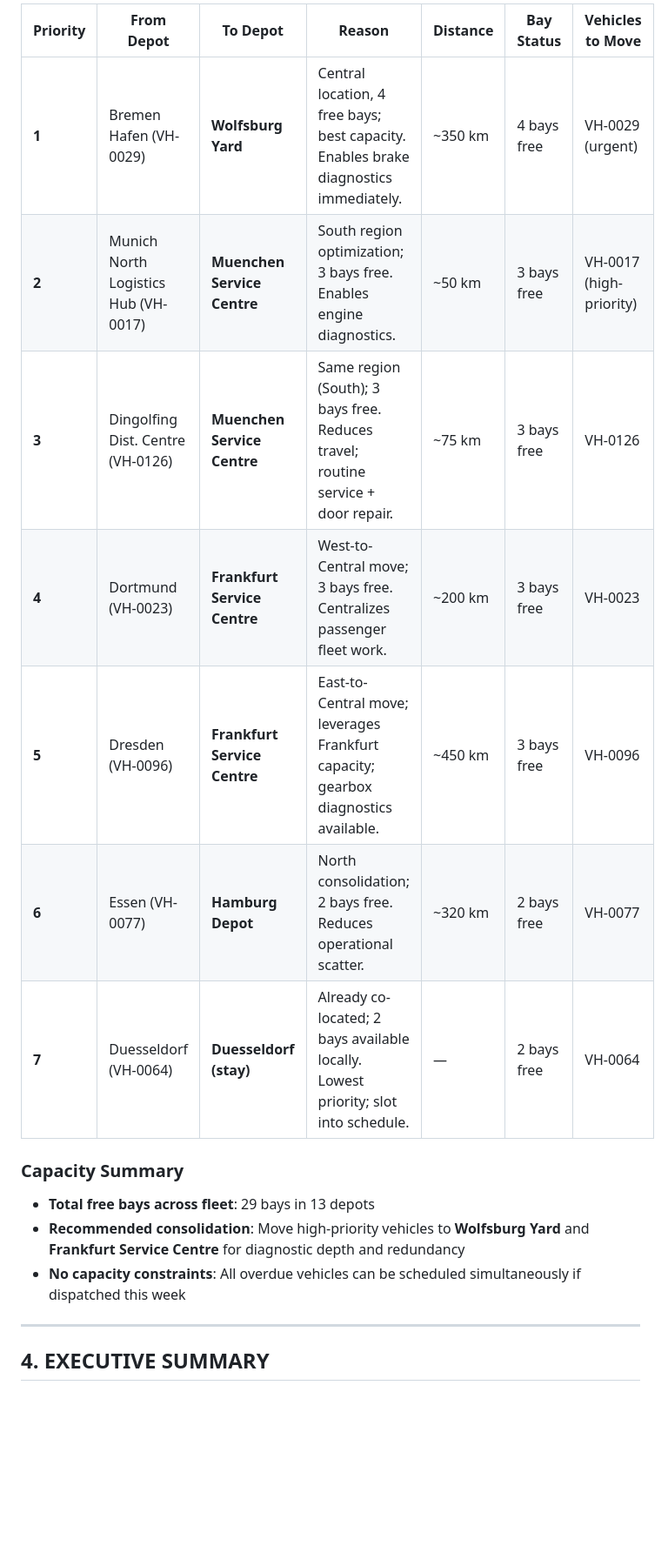
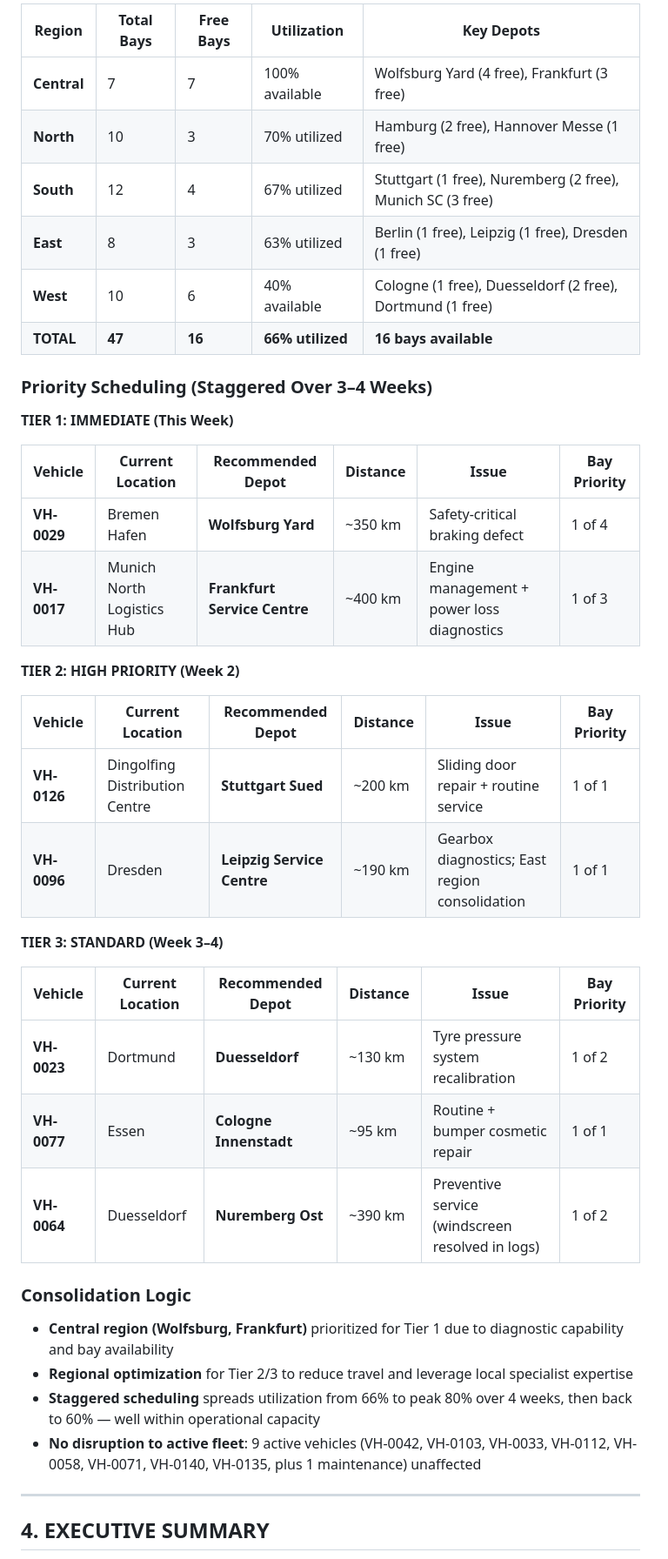
Before and after one commit to a13zen/fleetos-workshop, a Markdown page: 4_agents/starter/MONDAY_BRIEFING.md, the part around one of its changes. Shown at 87% size. GitHub-like rendering; blank space fills up the shorter version.

```diff
--- a/4_agents/starter/MONDAY_BRIEFING.md
+++ b/4_agents/starter/MONDAY_BRIEFING.md
@@ -65,18 +64,42 @@
 
-| Priority | From Depot | To Depot | Reason | Distance | Bay Status | Vehicles to Move |
-|----------|-----------|---------|--------|----------|-----------|---|
-| **1** | Bremen Hafen (VH-0029) | **Wolfsburg Yard** | Central location, 4 free bays; best capacity. Enables brake diagnostics immediately. | ~350 km | 4 bays free | VH-0029 (urgent) |
-| **2** | Munich North Logistics Hub (VH-0017) | **Muenchen Service Centre** | South region optimization; 3 bays free. Enables engine diagnostics. | ~50 km | 3 bays free | VH-0017 (high-priority) |
-| **3** | Dingolfing Dist. Centre (VH-0126) | **Muenchen Service Centre** | Same region (South); 3 bays free. Reduces travel; routine service + door repair. | ~75 km | 3 bays free | VH-0126 |
-| **4** | Dortmund (VH-0023) | **Frankfurt Service Centre** | West-to-Central move; 3 bays free. Centralizes passenger fleet work. | ~200 km | 3 bays free | VH-0023 |
-| **5** | Dresden (VH-0096) | **Frankfurt Service Centre** | East-to-Central move; leverages Frankfurt capacity; gearbox diagnostics available. | ~450 km | 3 bays free | VH-0096 |
-| **6** | Essen (VH-0077) | **Hamburg Depot** | North consolidation; 2 bays free. Reduces operational scatter. | ~320 km | 2 bays free | VH-0077 |
-| **7** | Duesseldorf (VH-0064) | **Duesseldorf (stay)** | Already co-located; 2 bays available locally. Lowest priority; slot into schedule. | — | 2 bays free | VH-0064 |
+| Region | Total Bays | Free Bays | Utilization | Key Depots |
+|--------|-----------|----------|-------------|-----------|
+| **Central** | 7 | 7 | 100% available | Wolfsburg Yard (4 free), Frankfurt (3 free) |
+| **North** | 10 | 3 | 70% utilized | Hamburg (2 free), Hannover Messe (1 free) |
+| **South** | 12 | 4 | 67% utilized | Stuttgart (1 free), Nuremberg (2 free), Munich SC (3 free) |
+| **East** | 8 | 3 | 63% utilized | Berlin (1 free), Leipzig (1 free), Dresden (1 free) |
+| **West** | 10 | 6 | 40% available | Cologne (1 free), Duesseldorf (2 free), Dortmund (1 free) |
+| **TOTAL** | **47** | **16** | **66% utilized** | **16 bays available** |
 
-### Capacity Summary
-- **Total free bays across fleet**: 29 bays in 13 depots
-- **Recommended consolidation**: Move high-priority vehicles to **Wolfsburg Yard** and **Frankfurt Service Centre** for diagnostic depth and redundancy
-- **No capacity constraints**: All overdue vehicles can be scheduled simultaneously if dispatched this week
+### Priority Scheduling (Staggered Over 3–4 Weeks)
+
+**TIER 1: IMMEDIATE (This Week)**
+
+| Vehicle | Current Location | Recommended Depot | Distance | Issue | Bay Priority |
+|---------|------------------|-------------------|----------|-------|--------------|
+| **VH-0029** | Bremen Hafen | **Wolfsburg Yard** | ~350 km | Safety-critical braking defect | 1 of 4 |
+| **VH-0017** | Munich North Logistics Hub | **Frankfurt Service Centre** | ~400 km | Engine management + power loss diagnostics | 1 of 3 |
+
+**TIER 2: HIGH PRIORITY (Week 2)**
+
+| Vehicle | Current Location | Recommended Depot | Distance | Issue | Bay Priority |
+|---------|------------------|-------------------|----------|-------|--------------|
+| **VH-0126** | Dingolfing Distribution Centre | **Stuttgart Sued** | ~200 km | Sliding door repair + routine service | 1 of 1 |
+| **VH-0096** | Dresden | **Leipzig Service Centre** | ~190 km | Gearbox diagnostics; East region consolidation | 1 of 1 |
+
+**TIER 3: STANDARD (Week 3–4)**
+
+| Vehicle | Current Location | Recommended Depot | Distance | Issue | Bay Priority |
+|---------|------------------|-------------------|----------|-------|--------------|
+| **VH-0023** | Dortmund | **Duesseldorf** | ~130 km | Tyre pressure system recalibration | 1 of 2 |
+| **VH-0077** | Essen | **Cologne Innenstadt** | ~95 km | Routine + bumper cosmetic repair | 1 of 1 |
+| **VH-0064** | Duesseldorf | **Nuremberg Ost** | ~390 km | Preventive service (windscreen resolved in logs) | 1 of 2 |
+
+### Consolidation Logic
+- **Central region (Wolfsburg, Frankfurt)** prioritized for Tier 1 due to diagnostic capability and bay availability
+- **Regional optimization** for Tier 2/3 to reduce travel and leverage local specialist expertise
+- **Staggered scheduling** spreads utilization from 66% to peak 80% over 4 weeks, then back to 60% — well within operational capacity
+- **No disruption to active fleet**: 9 active vehicles (VH-0042, VH-0103, VH-0033, VH-0112, VH-0058, VH-0071, VH-0140, VH-0135, plus 1 maintenance) unaffected
 
 ---
 
```
Also changed, not shown: other parts of 4_agents/starter/MONDAY_BRIEFING.md (+25 -26 lines).
